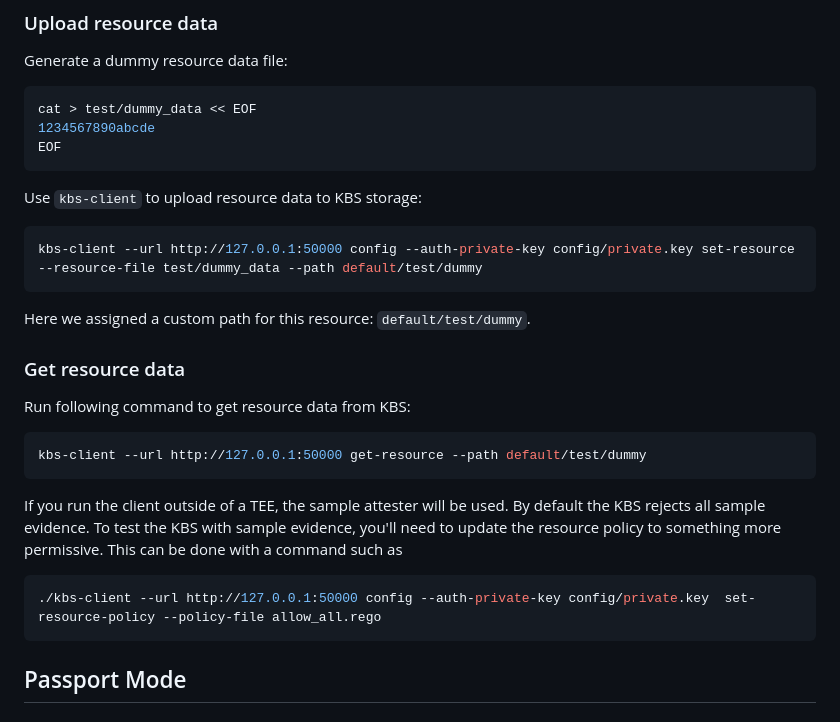
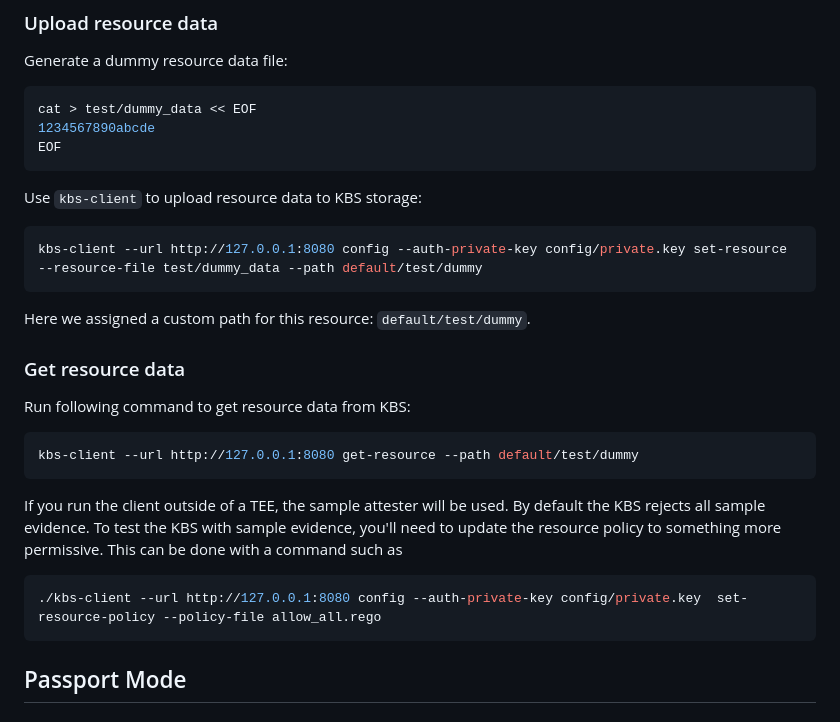
Before and after one commit to confidential-containers/trustee, a Markdown page: kbs/quickstart.md, the part around the change. Rendered like a GitHub page.

Commit message:
kbs/quickstart: fix kbs port number
By default kbs listen at port 8080.

Signed-off-by: Wainer dos Santos Moschetta <wainersm@redhat.com>

````diff
--- a/kbs/quickstart.md
+++ b/kbs/quickstart.md
@@ -85,7 +85,7 @@ EOF
 Use `kbs-client` to upload resource data to KBS storage:
 
 ```shell
-kbs-client --url http://127.0.0.1:50000 config --auth-private-key config/private.key set-resource --resource-file test/dummy_data --path default/test/dummy
+kbs-client --url http://127.0.0.1:8080 config --auth-private-key config/private.key set-resource --resource-file test/dummy_data --path default/test/dummy
 ```
 
 Here we assigned a custom path for this resource: `default/test/dummy`.
@@ -94,7 +94,7 @@ Here we assigned a custom path for this resource: `default/test/dummy`.
 
 Run following command to get resource data from KBS:
 ```shell
-kbs-client --url http://127.0.0.1:50000 get-resource --path default/test/dummy
+kbs-client --url http://127.0.0.1:8080 get-resource --path default/test/dummy
 ```
 
 If you run the client outside of a TEE, the sample attester will be used.
@@ -103,7 +103,7 @@ To test the KBS with sample evidence, you'll need to update the resource policy
 to something more permissive.
 This can be done with a command such as
 ```shell
-./kbs-client --url http://127.0.0.1:50000 config --auth-private-key config/private.key  set-resource-policy --policy-file allow_all.rego
+./kbs-client --url http://127.0.0.1:8080 config --auth-private-key config/private.key  set-resource-policy --policy-file allow_all.rego
 ```
 
 ## Passport Mode
````
